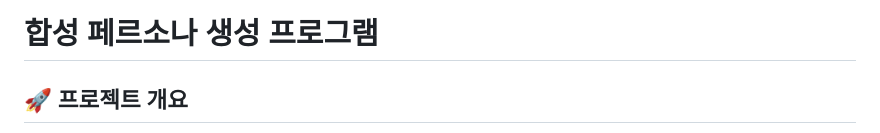
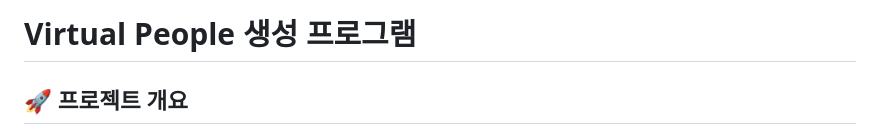
Before and after one commit to bhjo0930/synthetic_data_gen, a Markdown page: README.md, the part around the change. GitHub-like rendering.

```diff
--- a/README.md
+++ b/README.md
@@ -1,4 +1,4 @@
-# 합성 페르소나 생성 프로그램
+# Virtual People 생성 프로그램
 
 ## 🚀 프로젝트 개요
 
```
